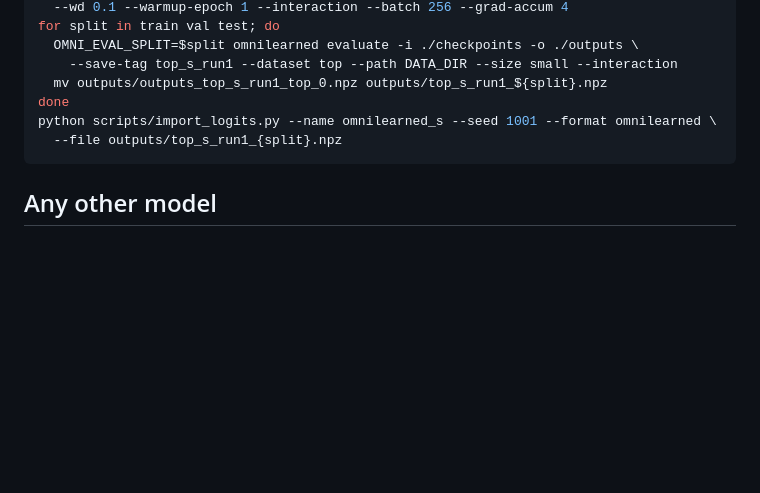
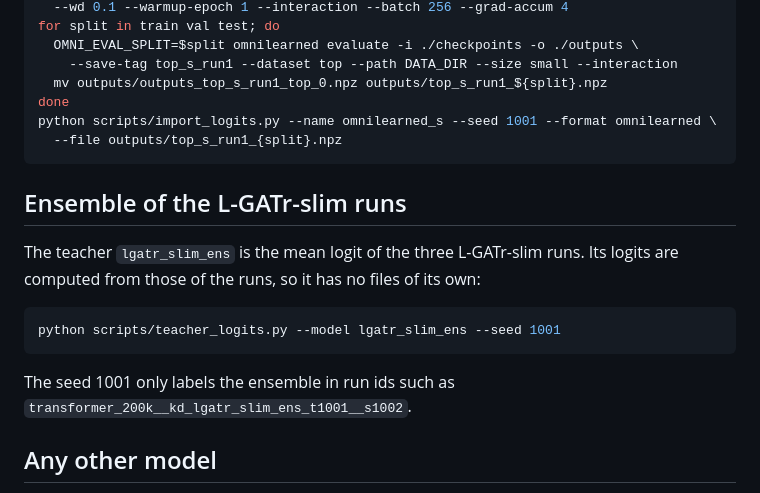
Before and after one commit to JayAgarwal25/distilling-jet-taggers, a Markdown page: teachers/README.md, the part around the change. GitHub-like rendering; blank space fills up the shorter version.

Commit message:
teachers: the l-gatr-slim ensemble

````diff
--- a/teachers/README.md
+++ b/teachers/README.md
@@ -70,6 +70,17 @@ python scripts/import_logits.py --name omnilearned_s --seed 1001 --format omnile
   --file outputs/top_s_run1_{split}.npz
 ```
 
+## Ensemble of the L-GATr-slim runs
+
+The teacher `lgatr_slim_ens` is the mean logit of the three L-GATr-slim runs. Its logits are computed
+from those of the runs, so it has no files of its own:
+
+```bash
+python scripts/teacher_logits.py --model lgatr_slim_ens --seed 1001
+```
+
+The seed 1001 only labels the ensemble in run ids such as `transformer_200k__kd_lgatr_slim_ens_t1001__s1002`.
+
 ## Any other model
 
 Save its logits and labels for each split as `.npz` with keys `logits` and `labels`, in the
````
